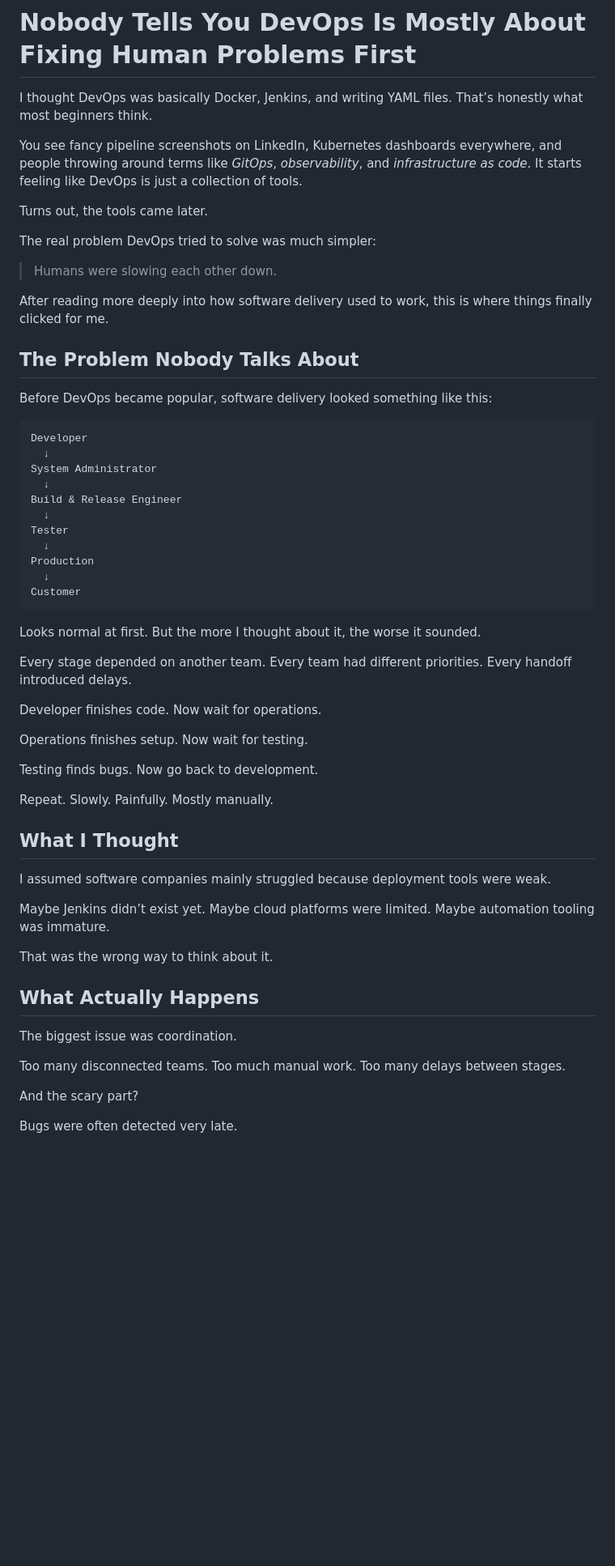
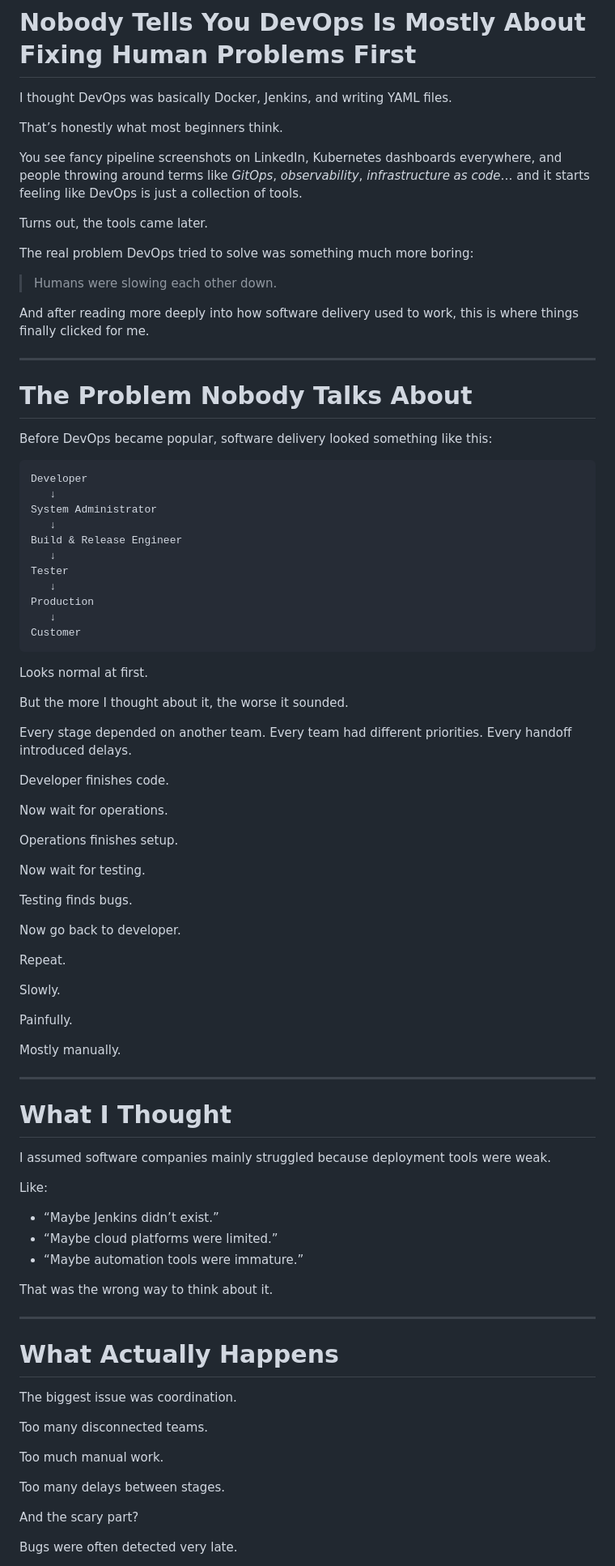
Before and after one commit to hashwithharsh/hashwithharsh.github.io, a Markdown page: content/posts/why-devops-exists-real-understanding.md, the part around one of its changes. Shown at 81% size. Drawn GitHub-style; blank space fills up the shorter version.

Commit message:
Update blog post: Nobody Tells You DevOps Is Mostly About Fixing Human Problems First

````diff
--- a/content/posts/why-devops-exists-real-understanding.md
+++ b/content/posts/why-devops-exists-real-understanding.md
@@ -1,60 +1,90 @@
 # Nobody Tells You DevOps Is Mostly About Fixing Human Problems First
 
-I thought DevOps was basically Docker, Jenkins, and writing YAML files. That’s honestly what most beginners think.
+I thought DevOps was basically Docker, Jenkins, and writing YAML files.
 
-You see fancy pipeline screenshots on LinkedIn, Kubernetes dashboards everywhere, and people throwing around terms like *GitOps*, *observability*, and *infrastructure as code*. It starts feeling like DevOps is just a collection of tools.
+That’s honestly what most beginners think.
+
+You see fancy pipeline screenshots on LinkedIn, Kubernetes dashboards everywhere, and people throwing around terms like *GitOps*, *observability*, *infrastructure as code*… and it starts feeling like DevOps is just a collection of tools.
 
 Turns out, the tools came later.
 
-The real problem DevOps tried to solve was much simpler:
+The real problem DevOps tried to solve was something much more boring:
 
 > Humans were slowing each other down.
 
-After reading more deeply into how software delivery used to work, this is where things finally clicked for me.
+And after reading more deeply into how software delivery used to work, this is where things finally clicked for me.
 
-## The Problem Nobody Talks About
+---
+
+# The Problem Nobody Talks About
 
 Before DevOps became popular, software delivery looked something like this:
 
 ```text
 Developer
-  ↓
+   ↓
 System Administrator
-  ↓
+   ↓
 Build & Release Engineer
-  ↓
+   ↓
 Tester
-  ↓
+   ↓
 Production
-  ↓
+   ↓
 Customer
 ```
 
-Looks normal at first. But the more I thought about it, the worse it sounded.
+Looks normal at first.
+
+But the more I thought about it, the worse it sounded.
 
 Every stage depended on another team. Every team had different priorities. Every handoff introduced delays.
 
-Developer finishes code. Now wait for operations.
+Developer finishes code.
 
-Operations finishes setup. Now wait for testing.
+Now wait for operations.
 
-Testing finds bugs. Now go back to development.
+Operations finishes setup.
 
-Repeat. Slowly. Painfully. Mostly manually.
+Now wait for testing.
 
-## What I Thought
+Testing finds bugs.
+
+Now go back to developer.
+
+Repeat.
+
+Slowly.
+
+Painfully.
+
+Mostly manually.
+
+---
+
+# What I Thought
 
 I assumed software companies mainly struggled because deployment tools were weak.
 
-Maybe Jenkins didn’t exist yet. Maybe cloud platforms were limited. Maybe automation tooling was immature.
+Like:
+
+- “Maybe Jenkins didn’t exist.”
+- “Maybe cloud platforms were limited.”
+- “Maybe automation tools were immature.”
 
 That was the wrong way to think about it.
 
-## What Actually Happens
+---
+
+# What Actually Happens
 
 The biggest issue was coordination.
 
-Too many disconnected teams. Too much manual work. Too many delays between stages.
+Too many disconnected teams.
+
+Too much manual work.
+
+Too many delays between stages.
 
 And the scary part?
 
````
Also changed, not shown: other parts of content/posts/why-devops-exists-real-understanding.md (+73 -26 lines).
